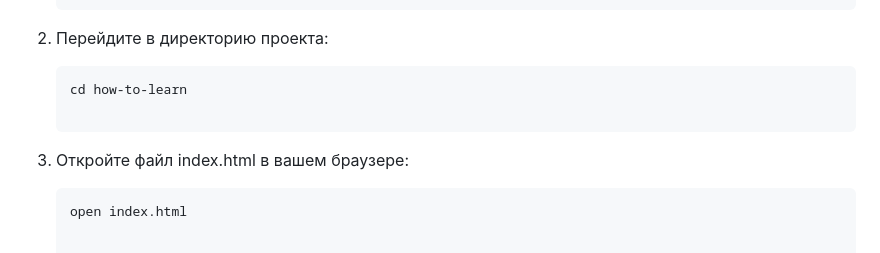
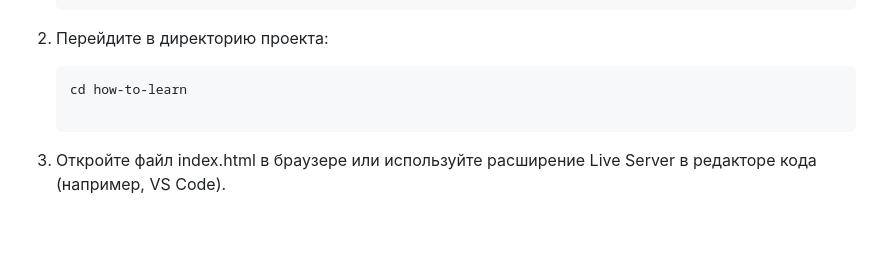
Before and after one commit to kirill-io/how-to-learn-plus, a Markdown page: README.md, the part around the change. Rendered like a GitHub page.

````diff
--- a/README.md
+++ b/README.md
@@ -50,7 +50,4 @@
     ```bash
     cd how-to-learn
 
- 3. Откройте файл index.html в вашем браузере:
-
-     ```bash
-    open index.html
+ 3. Откройте файл index.html в браузере или используйте расширение Live Server в редакторе кода (например, VS Code).
````
